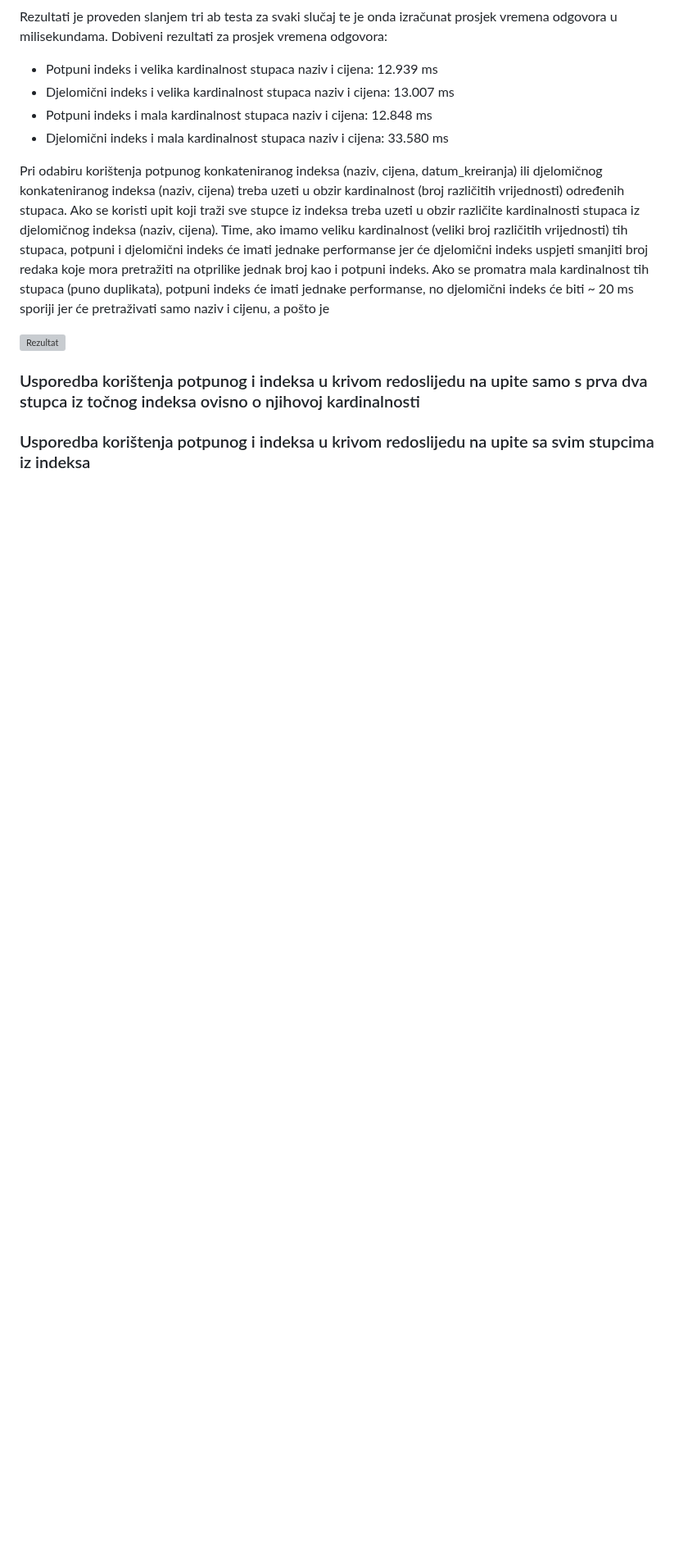
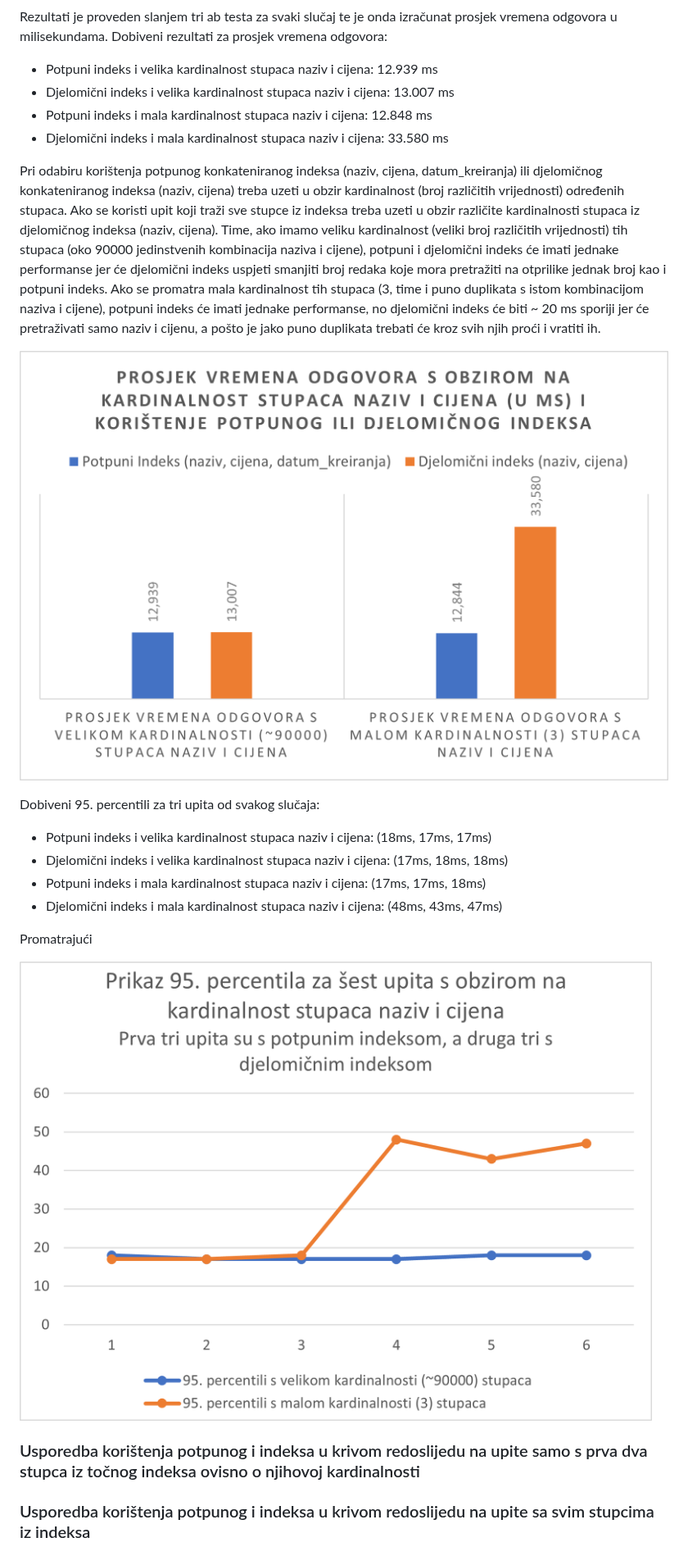
Before and after one commit to T30M47/ExperimentalWork, a Markdown page: benchmark_report.md, the part around one of its changes. Shown at 82% size. Drawn GitHub-style; blank space fills up the shorter version; grey boxes are pictures that could not be loaded.

```diff
--- a/benchmark_report.md
+++ b/benchmark_report.md
@@ -126,9 +126,19 @@ Dobiveni rezultati za prosjek vremena odgovora:
 * Potpuni indeks i mala kardinalnost stupaca naziv i cijena: 12.848 ms
 * Djelomični indeks i mala kardinalnost stupaca naziv i cijena: 33.580 ms
 
-Pri odabiru korištenja potpunog konkateniranog indeksa (naziv, cijena, datum_kreiranja) ili djelomičnog konkateniranog indeksa (naziv, cijena) treba uzeti u obzir kardinalnost (broj različitih vrijednosti) određenih stupaca. Ako se koristi upit koji traži sve stupce iz indeksa treba uzeti u obzir različite kardinalnosti stupaca iz djelomičnog indeksa (naziv, cijena). Time, ako imamo veliku kardinalnost (veliki broj različitih vrijednosti) tih stupaca, potpuni i djelomični indeks će imati jednake performanse jer će djelomični indeks uspjeti smanjiti broj redaka koje mora pretražiti na otprilike jednak broj kao i potpuni indeks. Ako se promatra mala kardinalnost tih stupaca (puno duplikata), potpuni indeks će imati jednake performanse, no djelomični indeks će biti ~ 20 ms sporiji jer će pretraživati samo naziv i cijenu, a pošto je
+Pri odabiru korištenja potpunog konkateniranog indeksa (naziv, cijena, datum_kreiranja) ili djelomičnog konkateniranog indeksa (naziv, cijena) treba uzeti u obzir kardinalnost (broj različitih vrijednosti) određenih stupaca. Ako se koristi upit koji traži sve stupce iz indeksa treba uzeti u obzir različite kardinalnosti stupaca iz djelomičnog indeksa (naziv, cijena). Time, ako imamo veliku kardinalnost (veliki broj različitih vrijednosti) tih stupaca (oko 90000 jedinstvenih kombinacija naziva i cijene), potpuni i djelomični indeks će imati jednake performanse jer će djelomični indeks uspjeti smanjiti broj redaka koje mora pretražiti na otprilike jednak broj kao i potpuni indeks. Ako se promatra mala kardinalnost tih stupaca (3, time i puno duplikata s istom kombinacijom naziva i cijene), potpuni indeks će imati jednake performanse, no djelomični indeks će biti ~ 20 ms sporiji jer će pretraživati samo naziv i cijenu, a pošto je jako puno duplikata trebati će kroz svih njih proći i vratiti ih.
 
-![Rezultat](results/ForPaverage.png)
+![Rezultat](results/ForPaver.png)
+
+Dobiveni 95. percentili za tri upita od svakog slučaja:
+* Potpuni indeks i velika kardinalnost stupaca naziv i cijena: (18ms, 17ms, 17ms)
+* Djelomični indeks i velika kardinalnost stupaca naziv i cijena: (17ms, 18ms, 18ms)
+* Potpuni indeks i mala kardinalnost stupaca naziv i cijena: (17ms, 17ms, 18ms)
+* Djelomični indeks i mala kardinalnost stupaca naziv i cijena: (48ms, 43ms, 47ms)
+
+Promatrajući
+
+![Rezultat](results/ForPpercen.png)
 
 ### Usporedba korištenja potpunog i indeksa u krivom redoslijedu na upite samo s prva dva stupca iz točnog indeksa ovisno o njihovoj kardinalnosti
 
```
Also changed, not shown: other parts of benchmark_report.md (+3 -3 lines).
